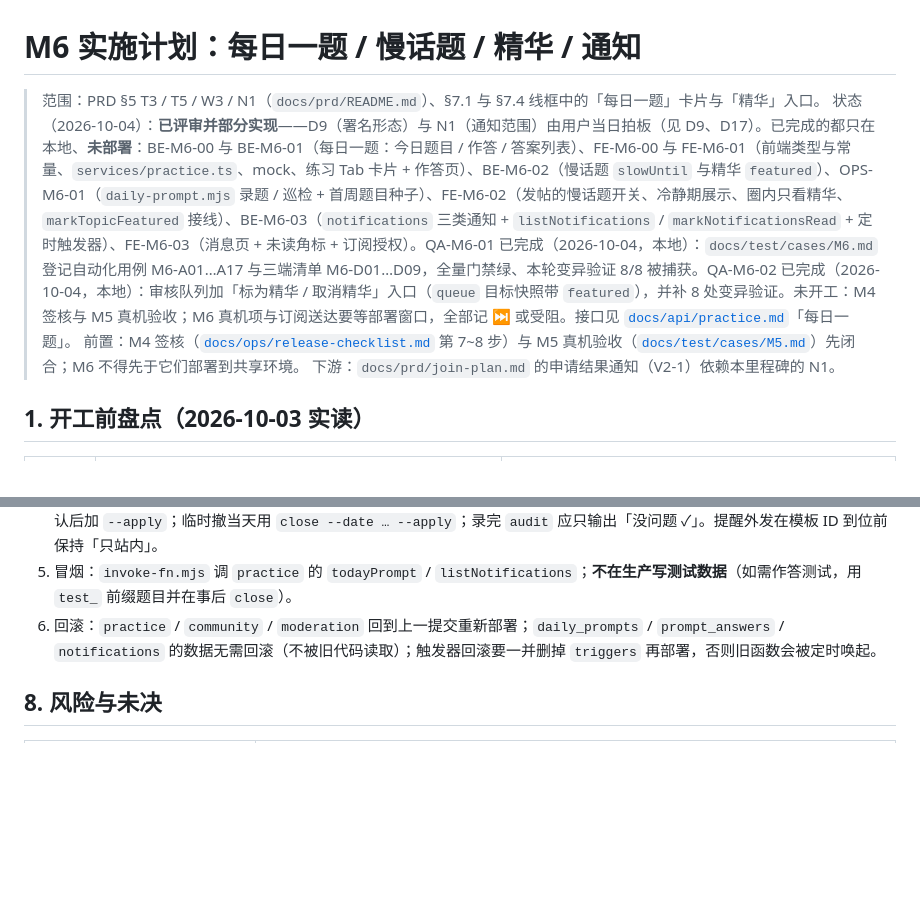
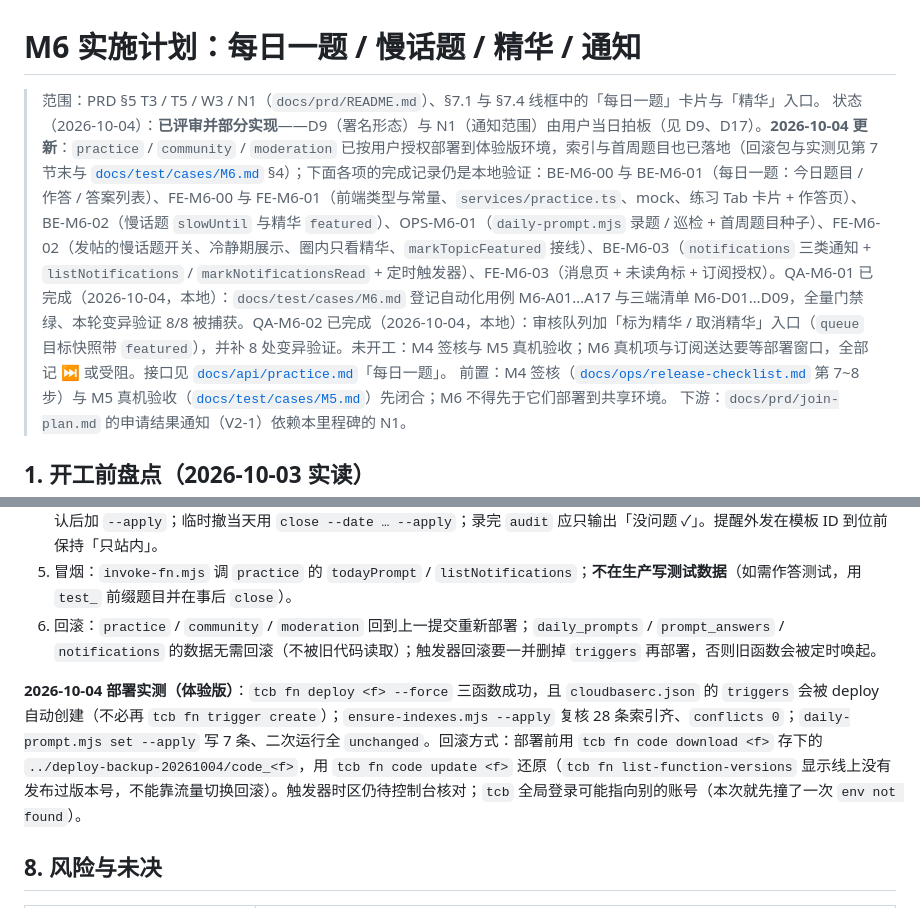
Before and after one commit to hyper2t/jielingzi, a Markdown page: docs/prd/m6-plan.md, 2 parts joined by grey strips. Drawn GitHub-style; blank space fills up the shorter version.

Commit message:
docs(m6): 登记 M6 上线到体验版（部署、索引、首周题目）与冒烟结果
- 部署：备份后 `tcb fn deploy practice community moderation --force` 三处成功；`tcb fn detail` 显示 practice 已带触发器 dailyPromptReminder（0 0 8 * * * *），cloudbaserc 的 triggers 会被 deploy 自动创建
- 数据：`ensure-indexes --apply` 补建 prompt_answers.idx_prompt_list（复核 28 条齐、conflicts 0）；`daily-prompt.mjs set --from-file seed --apply` 写入首周 7 题，二次运行「需改动 0 · 未变 7」，`audit` 输出「没问题 ✓」
- 冒烟：todayPrompt / listNotifications / markFeatured 由 40001「未知的 action」变为 40101「未获取到用户身份」（动作已上线）；listTopics 接受 featured 布尔校验；`tcb fn log practice` 无错误
- 待办登记：触发器时区需控制台核对（若按 UTC，首次触发在北京时间 16:00）；rn:smoke 第 3 步 400，`tcb env login get` 佐证 AnonymousLogin=false，App 端链路是否开启匿名登录待用户决定；真机 D01–D08 与订阅送达 D09 仍未执行
- 安全提示写进文档：.env 里 user 函数引用的 WX_APP_ID / WX_APP_SECRET / APPLE_* 是空值，别顺手部署 user，否则会把线上环境变量覆盖成空

```diff
--- a/docs/prd/m6-plan.md
+++ b/docs/prd/m6-plan.md
@@ -1,7 +1,7 @@
 # M6 实施计划：每日一题 / 慢话题 / 精华 / 通知
 
 > 范围：PRD §5 T3 / T5 / W3 / N1（`docs/prd/README.md`）、§7.1 与 §7.4 线框中的「每日一题」卡片与「精华」入口。
-> 状态（2026-10-04）：**已评审并部分实现**——D9（署名形态）与 N1（通知范围）由用户当日拍板（见 D9、D17）。已完成的都只在本地、**未部署**：BE-M6-00 与 BE-M6-01（每日一题：今日题目 / 作答 / 答案列表）、FE-M6-00 与 FE-M6-01（前端类型与常量、`services/practice.ts`、mock、练习 Tab 卡片 + 作答页）、BE-M6-02（慢话题 `slowUntil` 与精华 `featured`）、OPS-M6-01（`daily-prompt.mjs` 录题 / 巡检 + 首周题目种子）、FE-M6-02（发帖的慢话题开关、冷静期展示、圈内只看精华、`markTopicFeatured` 接线）、BE-M6-03（`notifications` 三类通知 + `listNotifications` / `markNotificationsRead` + 定时触发器）、FE-M6-03（消息页 + 未读角标 + 订阅授权）。QA-M6-01 已完成（2026-10-04，本地）：`docs/test/cases/M6.md` 登记自动化用例 M6-A01…A17 与三端清单 M6-D01…D09，全量门禁绿、本轮变异验证 8/8 被捕获。QA-M6-02 已完成（2026-10-04，本地）：审核队列加「标为精华 / 取消精华」入口（`queue` 目标快照带 `featured`），并补 8 处变异验证。未开工：M4 签核与 M5 真机验收；M6 真机项与订阅送达要等部署窗口，全部记 ⏭ 或受阻。接口见 [`docs/api/practice.md`](../api/practice.md)「每日一题」。
+> 状态（2026-10-04）：**已评审并部分实现**——D9（署名形态）与 N1（通知范围）由用户当日拍板（见 D9、D17）。**2026-10-04 更新**：`practice` / `community` / `moderation` 已按用户授权部署到体验版环境，索引与首周题目也已落地（回滚包与实测见第 7 节末与 [`docs/test/cases/M6.md`](../test/cases/M6.md) §4）；下面各项的完成记录仍是本地验证：BE-M6-00 与 BE-M6-01（每日一题：今日题目 / 作答 / 答案列表）、FE-M6-00 与 FE-M6-01（前端类型与常量、`services/practice.ts`、mock、练习 Tab 卡片 + 作答页）、BE-M6-02（慢话题 `slowUntil` 与精华 `featured`）、OPS-M6-01（`daily-prompt.mjs` 录题 / 巡检 + 首周题目种子）、FE-M6-02（发帖的慢话题开关、冷静期展示、圈内只看精华、`markTopicFeatured` 接线）、BE-M6-03（`notifications` 三类通知 + `listNotifications` / `markNotificationsRead` + 定时触发器）、FE-M6-03（消息页 + 未读角标 + 订阅授权）。QA-M6-01 已完成（2026-10-04，本地）：`docs/test/cases/M6.md` 登记自动化用例 M6-A01…A17 与三端清单 M6-D01…D09，全量门禁绿、本轮变异验证 8/8 被捕获。QA-M6-02 已完成（2026-10-04，本地）：审核队列加「标为精华 / 取消精华」入口（`queue` 目标快照带 `featured`），并补 8 处变异验证。未开工：M4 签核与 M5 真机验收；M6 真机项与订阅送达要等部署窗口，全部记 ⏭ 或受阻。接口见 [`docs/api/practice.md`](../api/practice.md)「每日一题」。
 > 前置：M4 签核（[`docs/ops/release-checklist.md`](../ops/release-checklist.md) 第 7~8 步）与 M5 真机验收（[`docs/test/cases/M5.md`](../test/cases/M5.md)）先闭合；M6 不得先于它们部署到共享环境。
 > 下游：`docs/prd/join-plan.md` 的申请结果通知（V2-1）依赖本里程碑的 N1。
 
@@ -165,6 +165,8 @@
 5. 冒烟：`invoke-fn.mjs` 调 `practice` 的 `todayPrompt` / `listNotifications`；**不在生产写测试数据**（如需作答测试，用 `test_` 前缀题目并在事后 `close`）。
 6. 回滚：`practice` / `community` / `moderation` 回到上一提交重新部署；`daily_prompts` / `prompt_answers` / `notifications` 的数据无需回滚（不被旧代码读取）；触发器回滚要一并删掉 `triggers` 再部署，否则旧函数会被定时唤起。
 
+**2026-10-04 部署实测（体验版）**：`tcb fn deploy <f> --force` 三函数成功，且 `cloudbaserc.json` 的 `triggers` 会被 deploy 自动创建（不必再 `tcb fn trigger create`）；`ensure-indexes.mjs --apply` 复核 28 条索引齐、`conflicts 0`；`daily-prompt.mjs set --apply` 写 7 条、二次运行全 `unchanged`。回滚方式：部署前用 `tcb fn code download <f>` 存下的 `../deploy-backup-20261004/code_<f>`，用 `tcb fn code update <f>` 还原（`tcb fn list-function-versions` 显示线上没有发布过版本号，不能靠流量切换回滚）。触发器时区仍待控制台核对；`tcb` 全局登录可能指向别的账号（本次就先撞了一次 `env not found`）。
+
 ## 8. 风险与未决
 
 | 风险 / 未决 | 处置 |
```
Also changed, not shown: docs/ops/release-checklist.md (+2 -0 lines), 1 other file.
